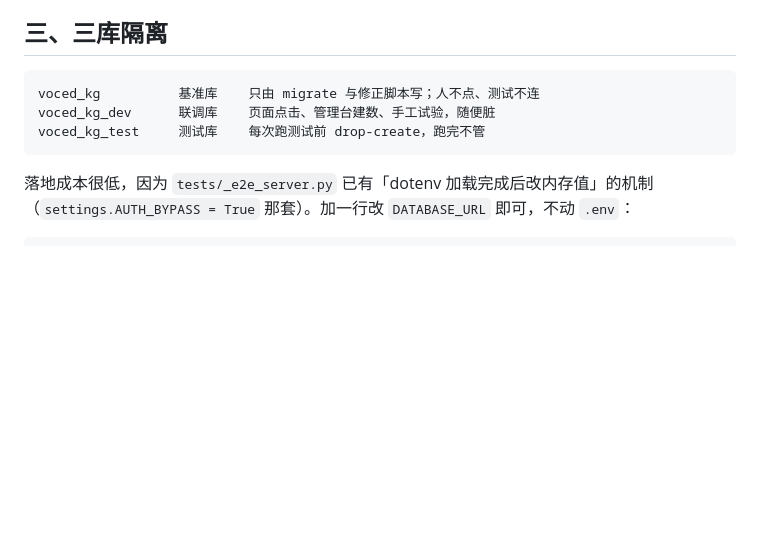
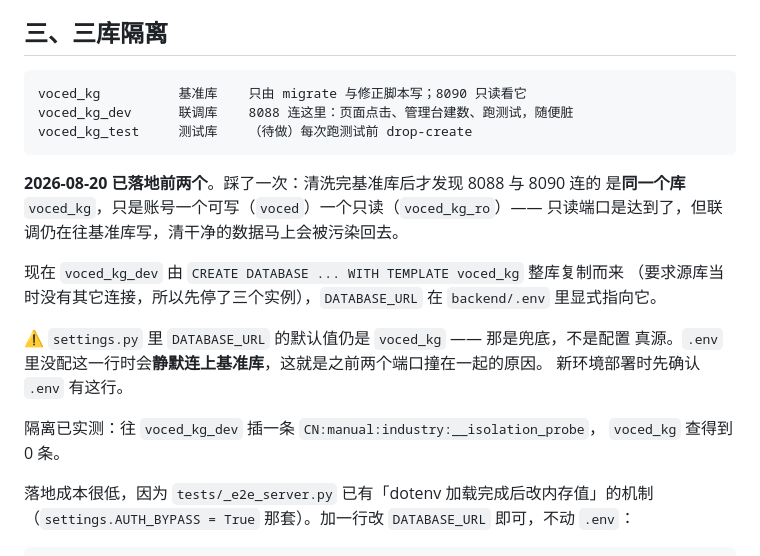
Before and after one commit to uryuwr/voced-position-kg-demo, a Markdown page: docs/方案-基准数据纯净性与环境同步.md, the part around the change. GitHub-like rendering; blank space fills up the shorter version.

Commit message:
fix(baseline): 8088 切到开发库 voced_kg_dev，与基准库真正隔离
清洗完基准库后才发现：8088 与 8090 连的是**同一个库** voced_kg，只是账号一个
可写（voced）一个只读（voced_kg_ro）。只读端口的目标达到了，但联调仍在往基准库
写 —— 刚清干净的数据马上会被污染回去。

根因是配置：`.env` 里**没有** DATABASE_URL 这一行，值来自 settings.py 的硬编码
兜底 `postgresql://…/voced_kg`。不配就静默连上基准库，两个端口自然撞在一起。

处置：
- `CREATE DATABASE voced_kg_dev WITH TEMPLATE voced_kg` 整库复制
  （要求源库无其它连接，先停了 8088 / 8090 / e2e 三个实例）
- `.env` 显式写 DATABASE_URL → voced_kg_dev，并注明别改回去
- 实测隔离：往 dev 插一条探针，基准库查得到 0 条

顺带发现库里还有个 voced_kg_draftdev（草稿态那个分支建的）。

````diff
--- a/docs/方案-基准数据纯净性与环境同步.md
+++ b/docs/方案-基准数据纯净性与环境同步.md
@@ -59,10 +59,25 @@ MANUAL 来源节点        78 个（含人工建数与测试遗留，无法区
 ## 三、三库隔离
 
 ```
-voced_kg          基准库    只由 migrate 与修正脚本写；人不点、测试不连
-voced_kg_dev      联调库    页面点击、管理台建数、手工试验，随便脏
-voced_kg_test     测试库    每次跑测试前 drop-create，跑完不管
+voced_kg          基准库    只由 migrate 与修正脚本写；8090 只读看它
+voced_kg_dev      联调库    8088 连这里：页面点击、管理台建数、跑测试，随便脏
+voced_kg_test     测试库    （待做）每次跑测试前 drop-create
 ```
+
+**2026-08-20 已落地前两个**。踩了一次：清洗完基准库后才发现 8088 与 8090 连的
+是**同一个库** `voced_kg`，只是账号一个可写（`voced`）一个只读（`voced_kg_ro`）——
+只读端口是达到了，但联调仍在往基准库写，清干净的数据马上会被污染回去。
+
+现在 `voced_kg_dev` 由 `CREATE DATABASE ... WITH TEMPLATE voced_kg` 整库复制而来
+（要求源库当时没有其它连接，所以先停了三个实例），`DATABASE_URL` 在 `backend/.env`
+里显式指向它。
+
+⚠ `settings.py` 里 `DATABASE_URL` 的默认值仍是 `voced_kg` —— 那是兜底，不是配置
+真源。`.env` 里没配这一行时会**静默连上基准库**，这就是之前两个端口撞在一起的原因。
+新环境部署时先确认 `.env` 有这行。
+
+隔离已实测：往 `voced_kg_dev` 插一条 `CN:manual:industry:__isolation_probe`，
+`voced_kg` 查得到 0 条。
 
 落地成本很低，因为 `tests/_e2e_server.py` 已有「dotenv 加载完成后改内存值」的机制
 （`settings.AUTH_BYPASS = True` 那套）。加一行改 `DATABASE_URL` 即可，不动 `.env`：
````
